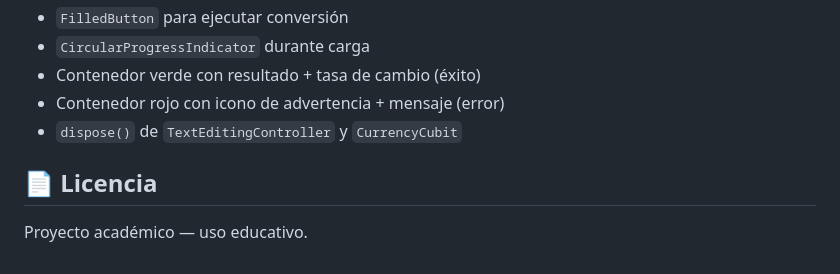
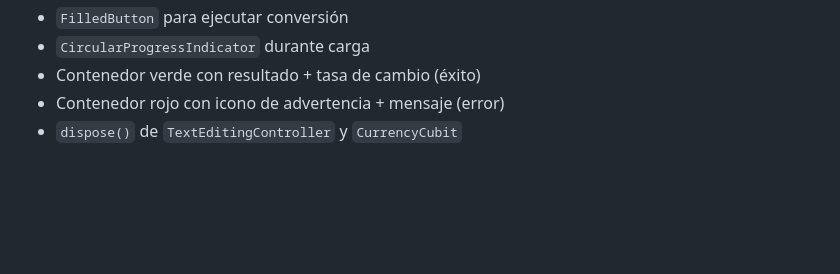
Before and after one commit to Davidjb26/Conversor-de-Divisas, a Markdown page: README.md, the part around the change. Rendered like a GitHub page; blank space fills up the shorter version.

```diff
--- a/README.md
+++ b/README.md
@@ -94,7 +94,3 @@ flutter run -d android
 - Contenedor verde con resultado + tasa de cambio (éxito)
 - Contenedor rojo con icono de advertencia + mensaje (error)
 - `dispose()` de `TextEditingController` y `CurrencyCubit`
-
-## 📄 Licencia
-
-Proyecto académico — uso educativo.
```
